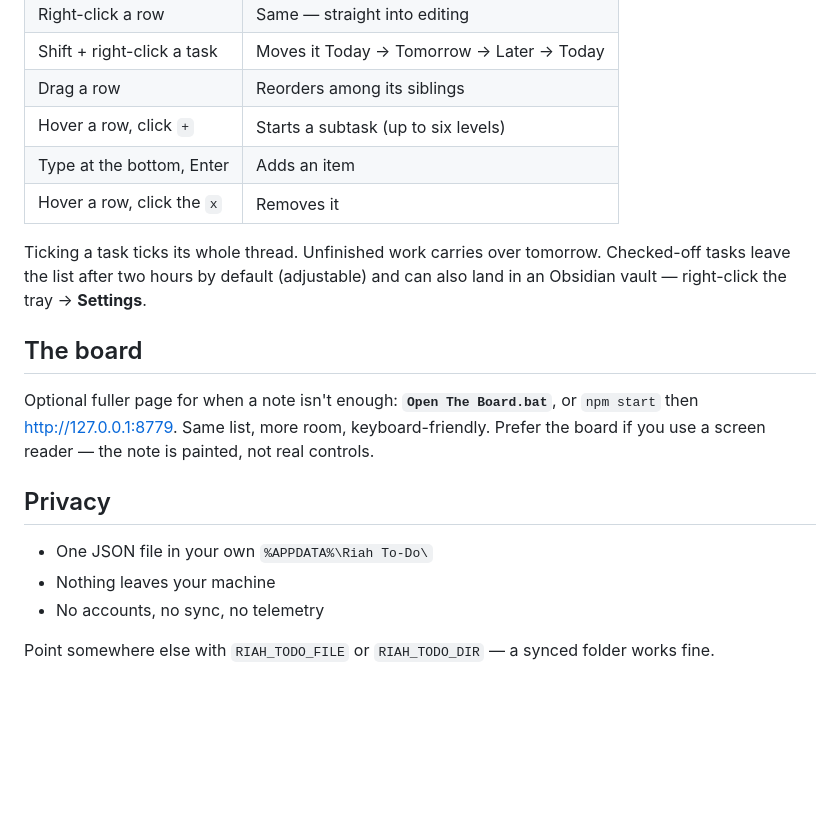
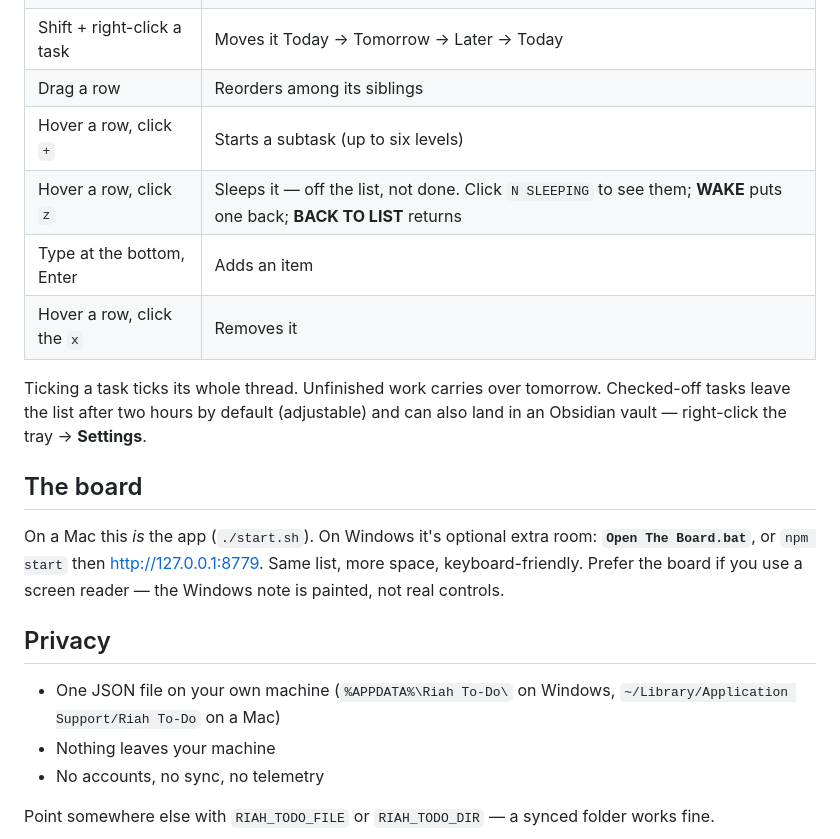
Before and after one commit to RiahStudio/riah-todo, a Markdown page: README.md, the part around one of its changes. Drawn GitHub-style; blank space fills up the shorter version.

```diff
--- a/README.md
+++ b/README.md
@@ -58,6 +69,7 @@ The icon is the status: one bar per item, green once ticked, and a single green
 | Shift + right-click a task | Moves it Today → Tomorrow → Later → Today |
 | Drag a row | Reorders among its siblings |
 | Hover a row, click `+` | Starts a subtask (up to six levels) |
+| Hover a row, click `z` | Sleeps it — off the list, not done. Click `N SLEEPING` to see them; **WAKE** puts one back; **BACK TO LIST** returns |
 | Type at the bottom, Enter | Adds an item |
 | Hover a row, click the `x` | Removes it |
 
@@ -65,11 +77,11 @@ Ticking a task ticks its whole thread. Unfinished work carries over tomorrow. Ch
 
 ## The board
 
-Optional fuller page for when a note isn't enough: **`Open The Board.bat`**, or `npm start` then <http://127.0.0.1:8779>. Same list, more room, keyboard-friendly. Prefer the board if you use a screen reader — the note is painted, not real controls.
+On a Mac this *is* the app (`./start.sh`). On Windows it's optional extra room: **`Open The Board.bat`**, or `npm start` then <http://127.0.0.1:8779>. Same list, more space, keyboard-friendly. Prefer the board if you use a screen reader — the Windows note is painted, not real controls.
 
 ## Privacy
 
-- One JSON file in your own `%APPDATA%\Riah To-Do\`
+- One JSON file on your own machine (`%APPDATA%\Riah To-Do\` on Windows, `~/Library/Application Support/Riah To-Do` on a Mac)
 - Nothing leaves your machine
 - No accounts, no sync, no telemetry
 
```
Also changed, not shown: other parts of README.md (+16 -9 lines), RELEASE-CHECKLIST.md (+8 -0 lines), docs/screenshots/note-scrolling.png, docs/screenshots/social-card.png, 15 other files.
